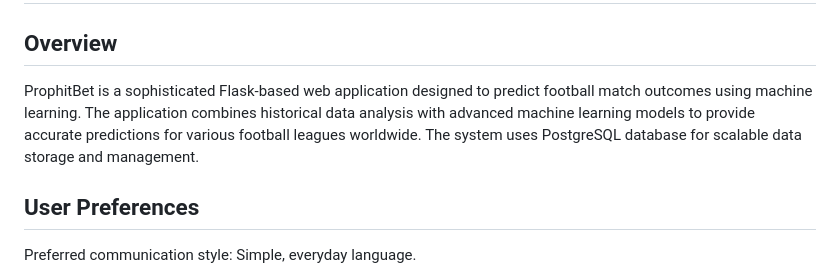
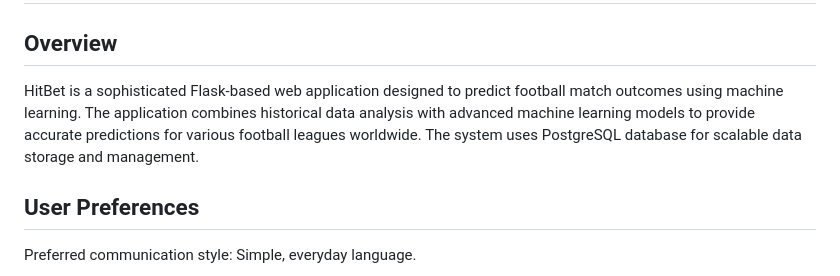
Before and after one commit to natsr1000/HitBet-Football-Prediction-Application, a Markdown page: README.md, the part around the change. Rendered like a GitHub page.

```diff
--- a/README.md
+++ b/README.md
@@ -2,7 +2,7 @@
 
 ## Overview
 
-ProphitBet is a sophisticated Flask-based web application designed to predict football match outcomes using machine learning. The application combines historical data analysis with advanced machine learning models to provide accurate predictions for various football leagues worldwide. The system uses PostgreSQL database for scalable data storage and management.
+HitBet is a sophisticated Flask-based web application designed to predict football match outcomes using machine learning. The application combines historical data analysis with advanced machine learning models to provide accurate predictions for various football leagues worldwide. The system uses PostgreSQL database for scalable data storage and management.
 ## User Preferences
 
 Preferred communication style: Simple, everyday language.
```
